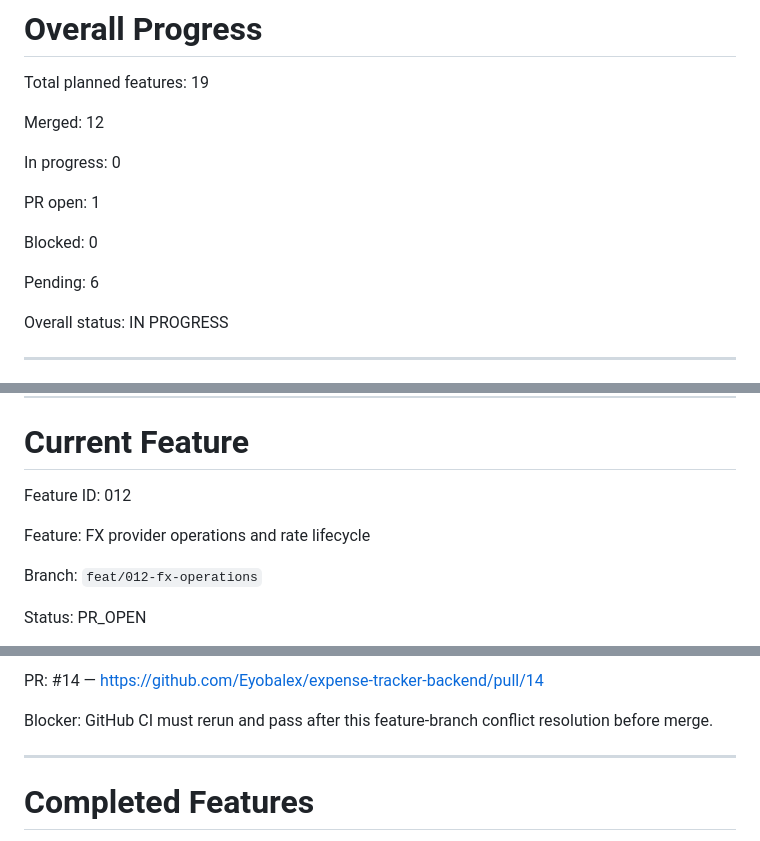
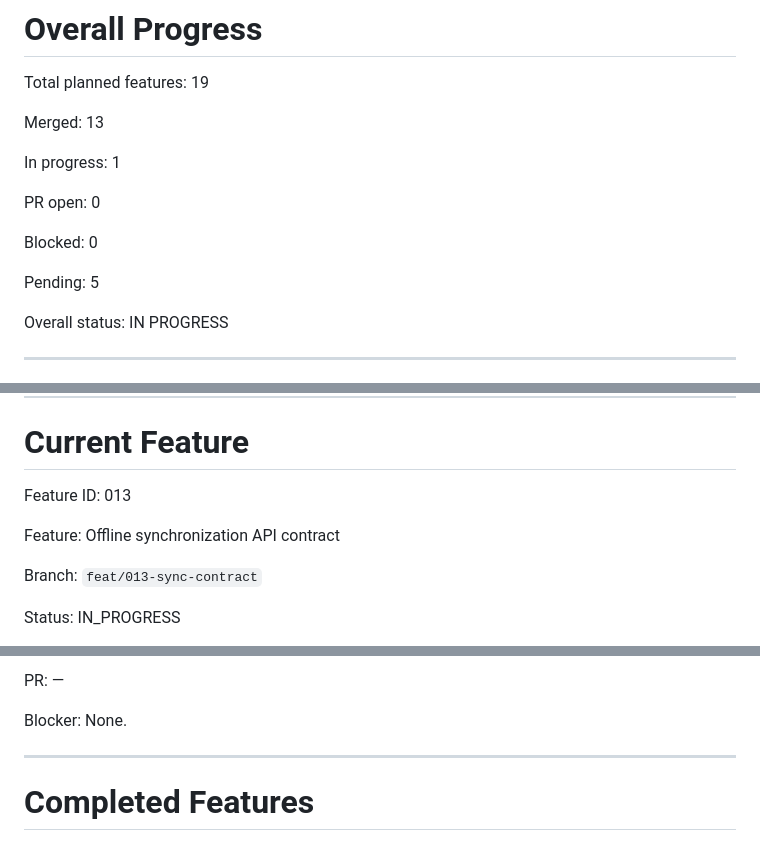
Before and after one commit to Eyobalex/expense-tracker-backend, a Markdown page: IMPLEMENTATION_PROGRESS.md, 3 parts joined by grey strips. Drawn GitHub-style.

Commit message:
docs(progress): start sync contract feature

```diff
--- a/IMPLEMENTATION_PROGRESS.md
+++ b/IMPLEMENTATION_PROGRESS.md
@@ -96,15 +96,15 @@ The feature cannot safely continue until an external issue, dependency, requirem
 
 Total planned features: 19
 
-Merged: 12
+Merged: 13
 
-In progress: 0
+In progress: 1
 
-PR open: 1
+PR open: 0
 
 Blocked: 0
 
-Pending: 6
+Pending: 5
 
 Overall status: IN PROGRESS
 
@@ -158,11 +158,11 @@ They may be split into additional independently reviewable features if required
 
 # Current Feature
 
-Feature ID: 012
+Feature ID: 013
 
-Feature: FX provider operations and rate lifecycle
+Feature: Offline synchronization API contract
 
-Branch: `feat/012-fx-operations`
+Branch: `feat/013-sync-contract`
 
-Status: PR_OPEN
+Status: IN_PROGRESS
 
@@ -170,7 +170,7 @@ Started: 2026-08-14
 
-PR: #14 — https://github.com/Eyobalex/expense-tracker-backend/pull/14
+PR: —
 
-Blocker: GitHub CI must rerun and pass after this feature-branch conflict resolution before merge.
+Blocker: None.
 
 ---
 
```
Also changed, not shown: other parts of IMPLEMENTATION_PROGRESS.md (+5 -5 lines).
